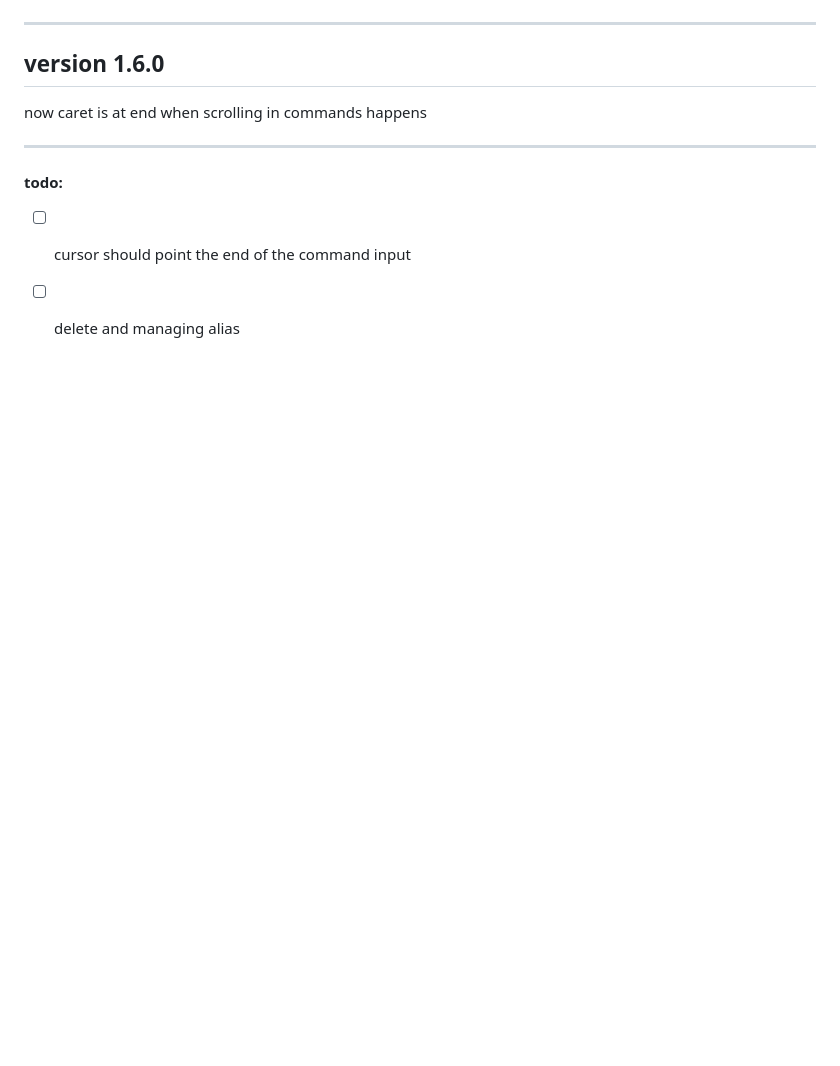
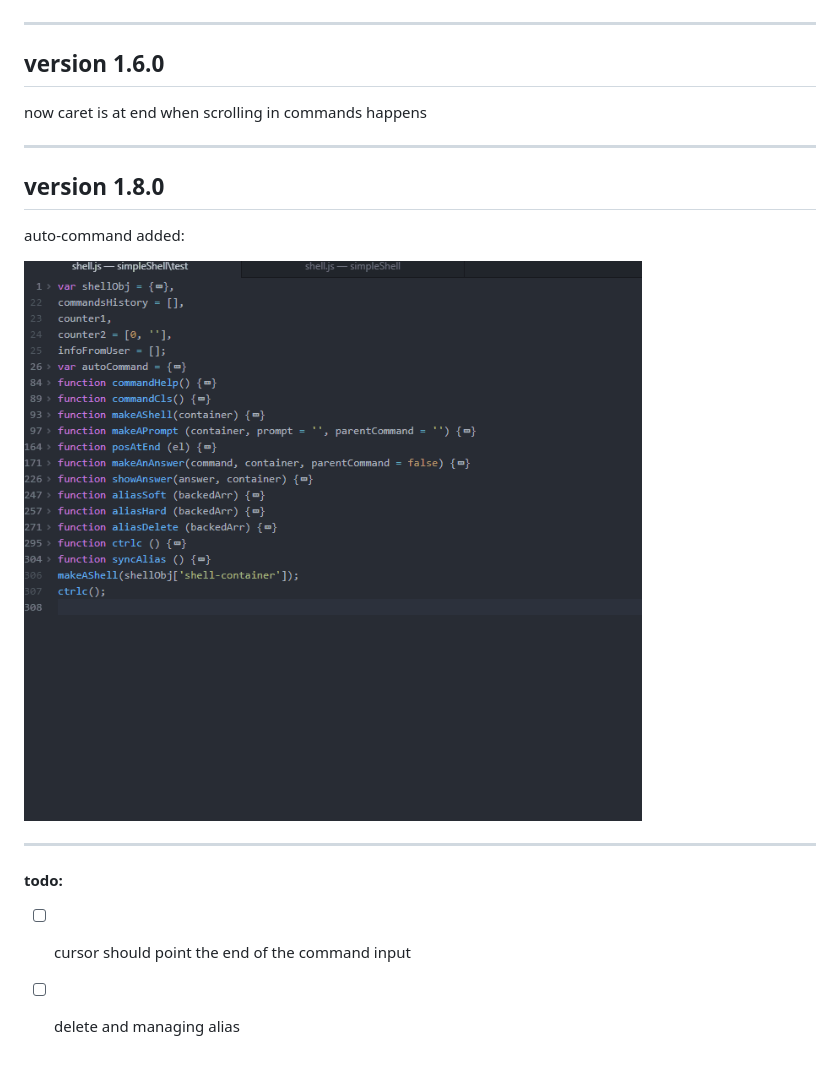
Before and after one commit to ashkan-nasirzadeh/simpleShell, a Markdown page: README.md, the part around the change. Rendered like a GitHub page; pictures changed too: README assets/shell-gif6.gif (added); blank space fills up the shorter version.

Commit message:
autoCommand feature added

```diff
--- a/README.md
+++ b/README.md
@@ -197,6 +197,14 @@ now caret is at end when scrolling in commands happens
 
 ---
 
+## version 1.8.0
+
+auto-command added:
+
+![how to use auto command in simpleShell](https://github.com/ashkan-nasirzadeh/simpleShell/blob/master/README%20assets/shell-gif6.gif?raw=true)
+
+---
+
 #### todo:
 
 - [ ] cursor should point the end of the command input
```
Also changed, not shown: 2 other files.
